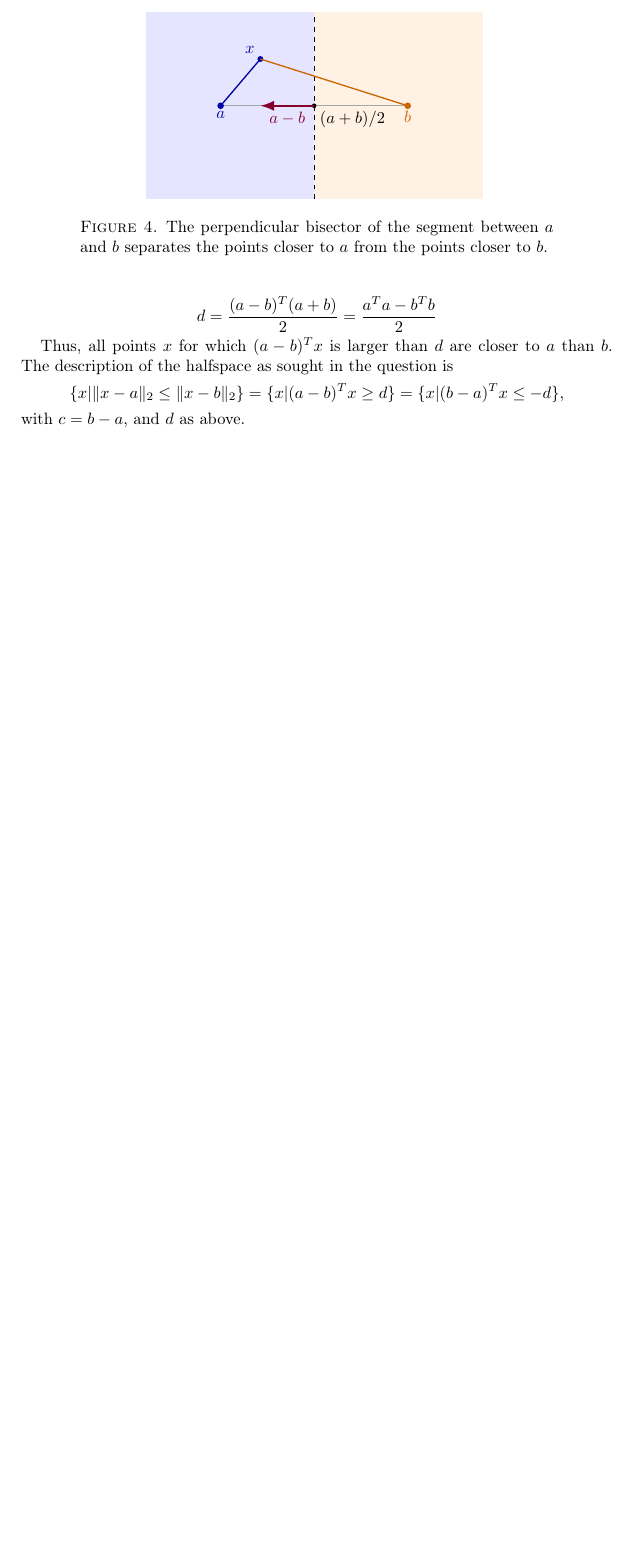
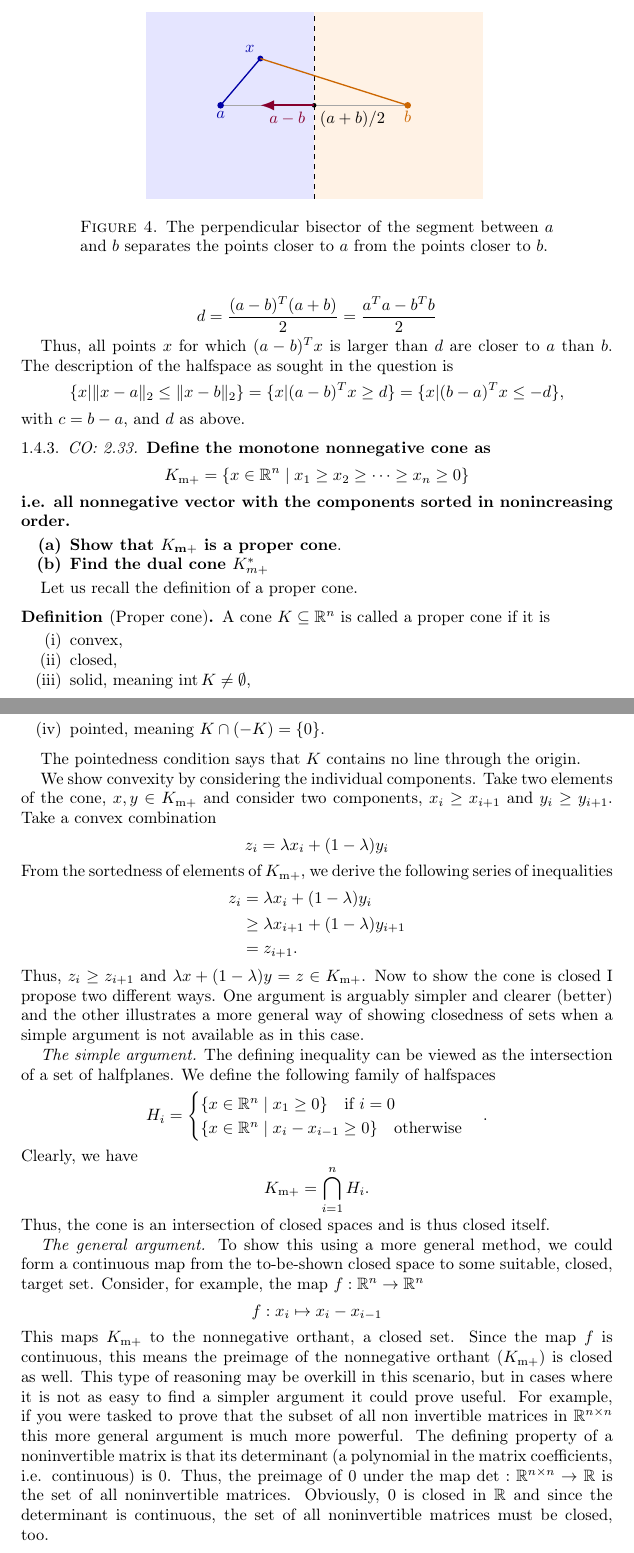
Before and after one commit to miccls/convex-analysis, a LaTeX paper (main.tex, which reads chapters/geometry-topology-sets.tex): part of page 6 of 7 before the commit and two parts of pages 7 and 8 of 9 after it, the two joined at a grey line, cut so that both start at the same text, the shorter picture padded with empty space. Compiled offline with pdfLaTeX.

Commit message:
partly done with 2.33

```diff
--- a/chapters/geometry-topology-sets.tex
+++ b/chapters/geometry-topology-sets.tex
@@ -240,3 +293,69 @@ The description of the halfspace as sought in the question is
     = \{x | (b-a)^T x \leq -d\},
 \]
 with $c = b - a$, and $d$ as above.
+
+\subsubsection{CO: 2.33}
+\textbf{Define the monotone nonnegative cone as}
+\[
+    K_{\text{m}+} = \{x \in \mathbb{R}^n \mid x_1 \geq x_2 \geq \dots \geq x_n \geq 0 \}
+\]
+\textbf{i.e. all nonnegative vector with the components sorted in nonincreasing order.}
+\begin{enumerate}
+    \item[\textbf{(a)}] \textbf{Show that $K_{\text{m}+}$ is a proper cone}.
+    \item[\textbf{(b)}] \textbf{Find the dual cone $K_{m+}^*$}
+\end{enumerate}
+
+Let us recall the definition of a proper cone.
+\begin{Def}[Proper cone]
+    A cone $K \subseteq \mathbb{R}^n$ is called a proper cone if it is
+    \begin{enumerate}[label=(\roman*)]
+        \item convex,
+        \item closed,
+        \item solid, meaning $\operatorname{int} K \neq \emptyset$,
+        \item pointed, meaning $K \cap (-K) = \{0\}$.
+    \end{enumerate}
+\end{Def}
+The pointedness condition says that $K$ contains no line through the origin.
+
+We show convexity by considering the individual components.
+Take two elements of the cone, $x, y \in K_{\text{m}+}$ and consider two components, $x_i \geq x_{i+1}$ and $y_i \geq y_{i+1}$.
+Take a convex combination
+\[
+    z_i = \lambda x_i + (1 - \lambda) y_i
+\]
+From the sortedness of elements of $K_{\text{m}+}$, we derive the following series of inequalities
+\begin{align*}
+    z_i &= \lambda x_i + (1 - \lambda) y_i \\
+        &\geq \lambda x_{i+1} + (1 - \lambda) y_{i + 1}\\
+        &= z_{i + 1}.
+\end{align*}
+Thus, $z_i \geq z_{i+1}$ and $\lambda x + (1-\lambda)y = z \in K_{\text{m}+}$.
+Now to show the cone is closed I propose two different ways.
+One argument is arguably simpler and clearer (better) and the other illustrates a more general way of showing closedness of sets when a simple argument is not available as in this case.
+
+\textit{The simple argument.} The defining inequality can be viewed as the intersection of a set of halfplanes.
+We define the following family of halfspaces
+\[
+    H_i = \begin{cases}
+       \{x \in \mathbb{R}^n \mid x_1 \geq 0\} \quad \text{if $i = 0$} \\
+       \{x \in \mathbb{R}^n \mid x_i - x_{i - 1} \geq 0\} \quad \text{otherwise}
+    \end{cases}.
+\]
+Clearly, we have
+\[
+    K_{\text{m}+} = \bigcap_{i = 1}^n H_i.
+\]
+Thus, the cone is an intersection of closed spaces and is thus closed itself.
+
+\textit{The general argument.} To show this using a more general method, we could form a continuous map from the to-be-shown closed space to some suitable, closed, target set.
+Consider, for example, the map $f: \mathbb{R}^n \to \mathbb{R}^{n}$
+\[
+    f: x_i \mapsto x_i - x_{i-1}
+\]
+This maps $K_{\text{m}+}$ to the nonnegative orthant, a closed set.
+Since the map $f$ is continuous, this means the preimage of the nonnegative orthant ($K_{\text{m}+}$) is closed as well.
+This type of reasoning may be overkill in this scenario, but in cases where it is not as easy to find a simpler argument it could prove useful.
+For example, if you were tasked to prove that the subset of all non invertible matrices in $\mathbb{R}^{n \times n}$ this more general argument is much more powerful.
+The defining property of a noninvertible matrix is that its determinant (a polynomial in the matrix coefficients, i.e. continuous) is 0.
+Thus, the preimage of 0 under the map $\operatorname{det}: \mathbb{R}^{n \times n} \to \mathbb{R}$ is the set of all noninvertible matrices.
+Obviously, 0 is closed in $\mathbb{R}$ and since the determinant is continuous, the set of all noninvertible matrices must be closed, too.
--- a/main.tex
+++ b/main.tex
@@ -42,6 +42,7 @@
 
 \setcounter{tocdepth}{3}
 
+\raggedbottom
 
 \renewcommand{\labelenumi}{{\normalfont \arabic{enumi}.}}
 \begin{document}
```
Also changed, not shown: chapters/geometry-topology-sets.tex (67 more changed lines).
